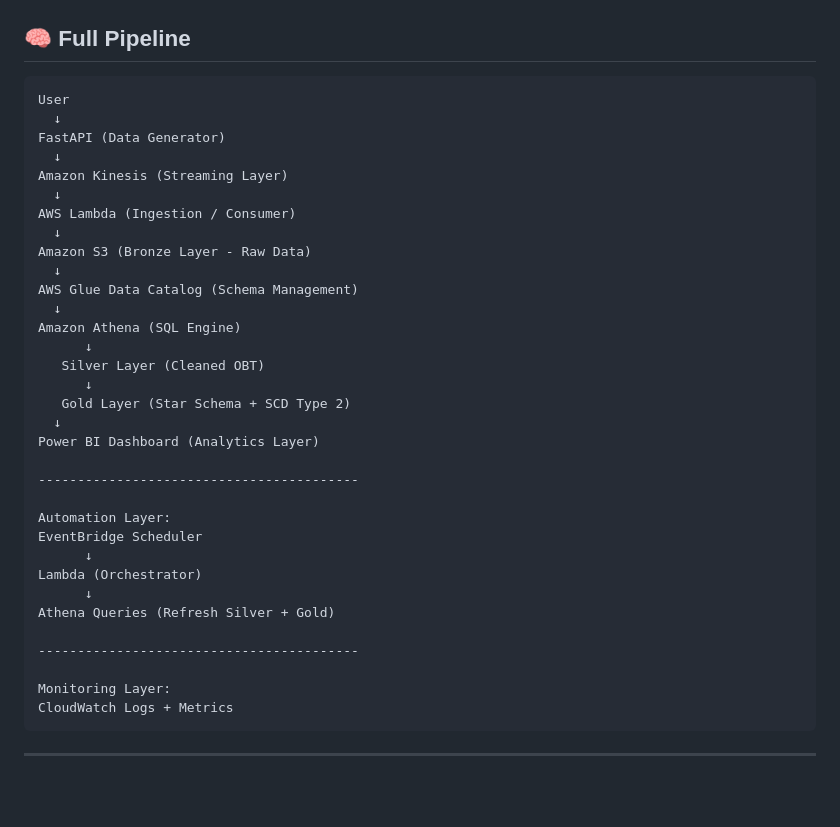
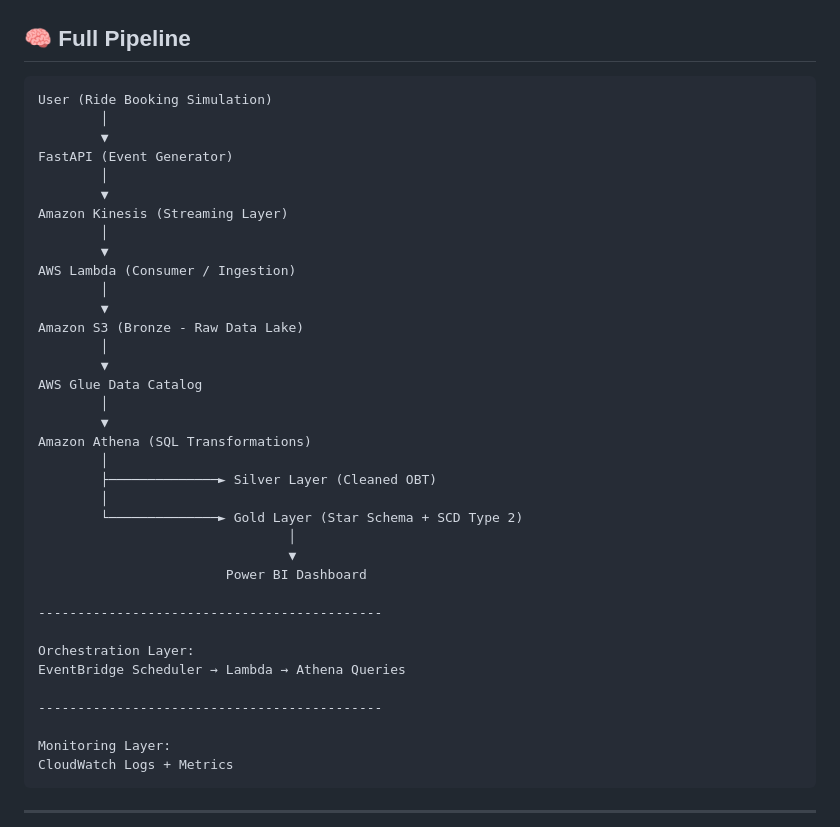
Before and after one commit to Pooja160701/AI-Engineering-Portfolio, a Markdown page: AWS-Data-Pipeline/README.md, the part around the change. Drawn GitHub-style; blank space fills up the shorter version.

````diff
--- a/AWS-Data-Pipeline/README.md
+++ b/AWS-Data-Pipeline/README.md
@@ -217,36 +217,39 @@ Fare per Mile = DIVIDE(SUM('table'[total_fare]), SUM('table'[distance_miles]))
 ## 🧠 Full Pipeline
 
 ```text
-User
-  ↓
-FastAPI (Data Generator)
-  ↓
+User (Ride Booking Simulation)
+        │
+        ▼
+FastAPI (Event Generator)
+        │
+        ▼
 Amazon Kinesis (Streaming Layer)
-  ↓
-AWS Lambda (Ingestion / Consumer)
-  ↓
-Amazon S3 (Bronze Layer - Raw Data)
-  ↓
-AWS Glue Data Catalog (Schema Management)
-  ↓
-Amazon Athena (SQL Engine)
-      ↓
-   Silver Layer (Cleaned OBT)
-      ↓
-   Gold Layer (Star Schema + SCD Type 2)
-  ↓
-Power BI Dashboard (Analytics Layer)
+        │
+        ▼
+AWS Lambda (Consumer / Ingestion)
+        │
+        ▼
+Amazon S3 (Bronze - Raw Data Lake)
+        │
+        ▼
+AWS Glue Data Catalog
+        │
+        ▼
+Amazon Athena (SQL Transformations)
+        │
+        ├──────────────► Silver Layer (Cleaned OBT)
+        │
+        └──────────────► Gold Layer (Star Schema + SCD Type 2)
+                                │
+                                ▼
+                        Power BI Dashboard
 
------------------------------------------
+--------------------------------------------
 
-Automation Layer:
-EventBridge Scheduler
-      ↓
-Lambda (Orchestrator)
-      ↓
-Athena Queries (Refresh Silver + Gold)
+Orchestration Layer:
+EventBridge Scheduler → Lambda → Athena Queries
 
------------------------------------------
+--------------------------------------------
 
 Monitoring Layer:
 CloudWatch Logs + Metrics
````
Also changed, not shown: README.md (+31 -0 lines).
